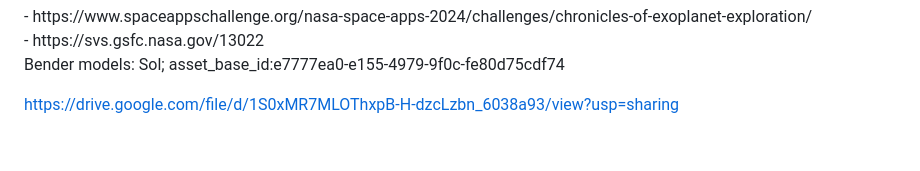
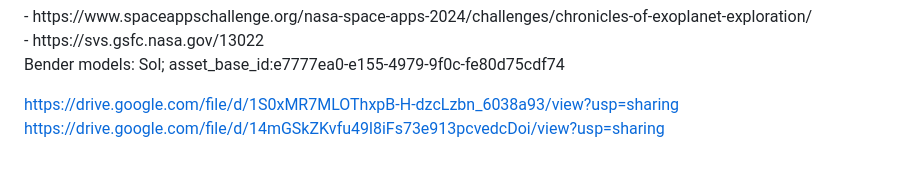
Before and after one commit to LLuisPP/NASAChroniclesOfExoplanet, a Markdown page: README.md, the part around the change. Rendered like a GitHub page.

```diff
--- a/README.md
+++ b/README.md
@@ -153,3 +153,4 @@ Bender models:
 Sol; asset_base_id:e7777ea0-e155-4979-9f0c-fe80d75cdf74
 
 https://drive.google.com/file/d/1S0xMR7MLOThxpB-H-dzcLzbn_6038a93/view?usp=sharing
+https://drive.google.com/file/d/14mGSkZKvfu49l8iFs73e913pcvedcDoi/view?usp=sharing
```
